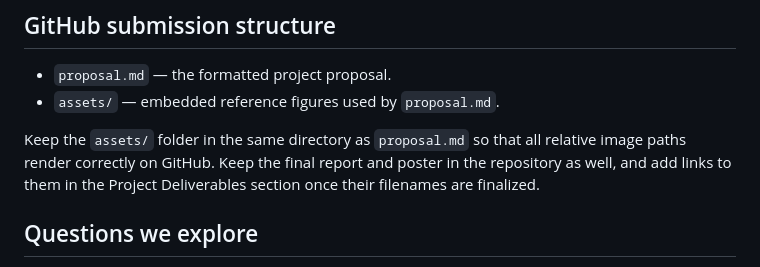
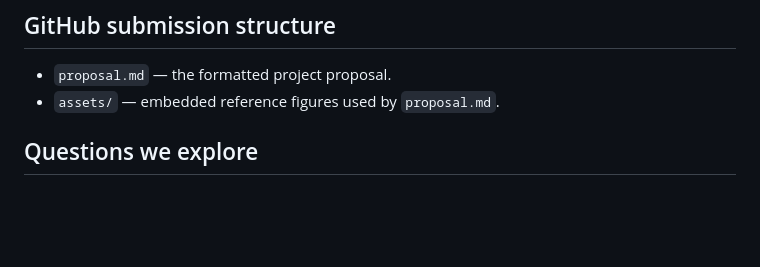
Before and after one commit to audreyngoc/stats401-final-project, a Markdown page: README.md, the part around the change. Rendered like a GitHub page; blank space fills up the shorter version.

```diff
--- a/README.md
+++ b/README.md
@@ -29,8 +29,6 @@ discussion.
 
 - `proposal.md` — the formatted project proposal.
 - `assets/` — embedded reference figures used by `proposal.md`.
-
-Keep the `assets/` folder in the same directory as `proposal.md` so that all relative image paths render correctly on GitHub. Keep the final report and poster in the repository as well, and add links to them in the Project Deliverables section once their filenames are finalized.
 
 ## Questions we explore
 
```
